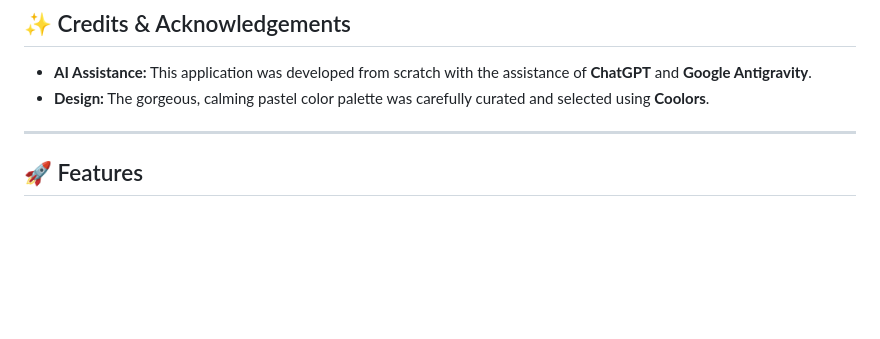
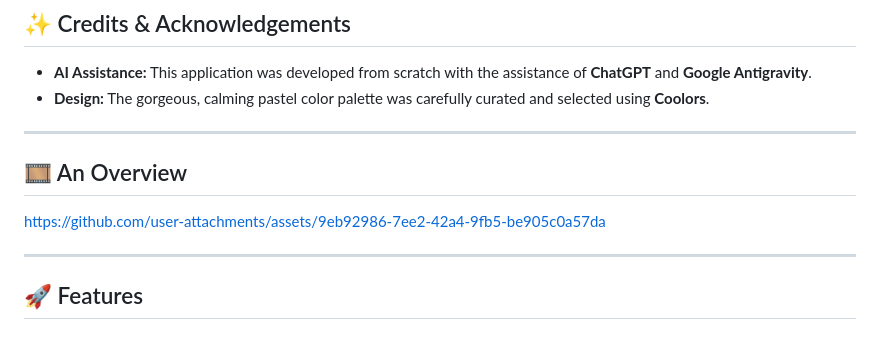
Before and after one commit to JasmineMuneer/my-finances, a Markdown page: README.md, the part around the change. Rendered like a GitHub page; blank space fills up the shorter version.

Commit message:
Added Project Video to README
Added an overview section with a link to an asset.

```diff
--- a/README.md
+++ b/README.md
@@ -10,6 +10,12 @@ My Finances is a comprehensive, multi-user personal finance management web appli
 
 * **AI Assistance:** This application was developed from scratch with the assistance of **ChatGPT** and **Google Antigravity**.
 * **Design:** The gorgeous, calming pastel color palette was carefully curated and selected using **Coolors**.
+
+---
+
+## 🎞️ An Overview
+
+https://github.com/user-attachments/assets/9eb92986-7ee2-42a4-9fb5-be905c0a57da
 
 ---
 
```
